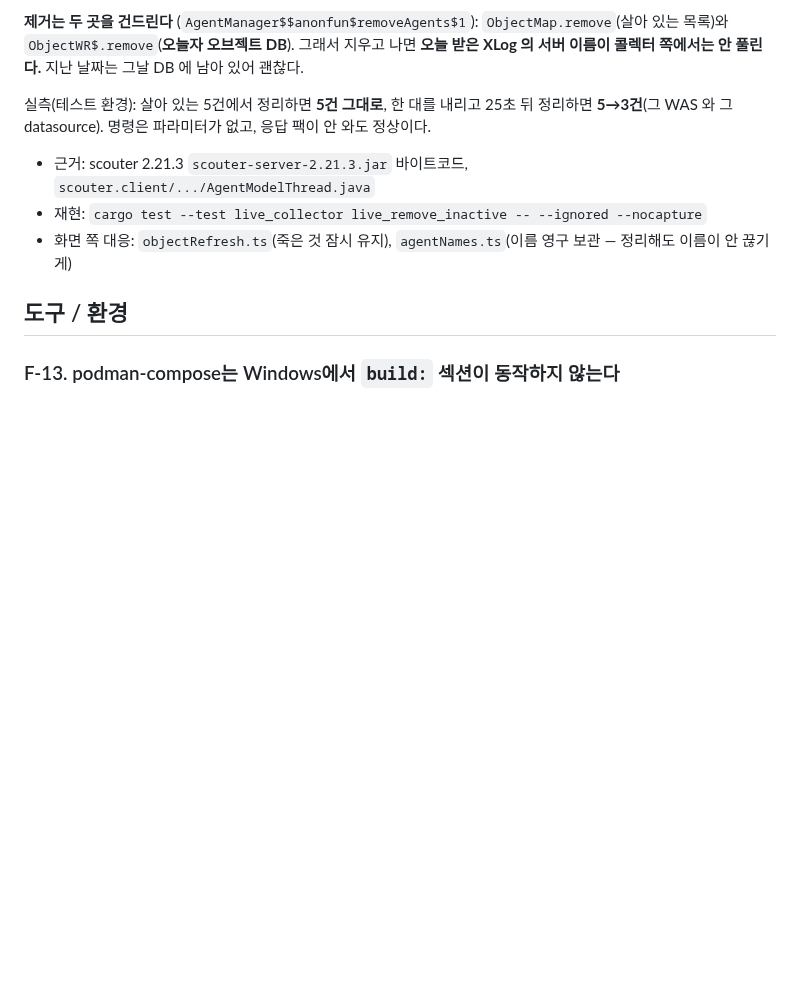
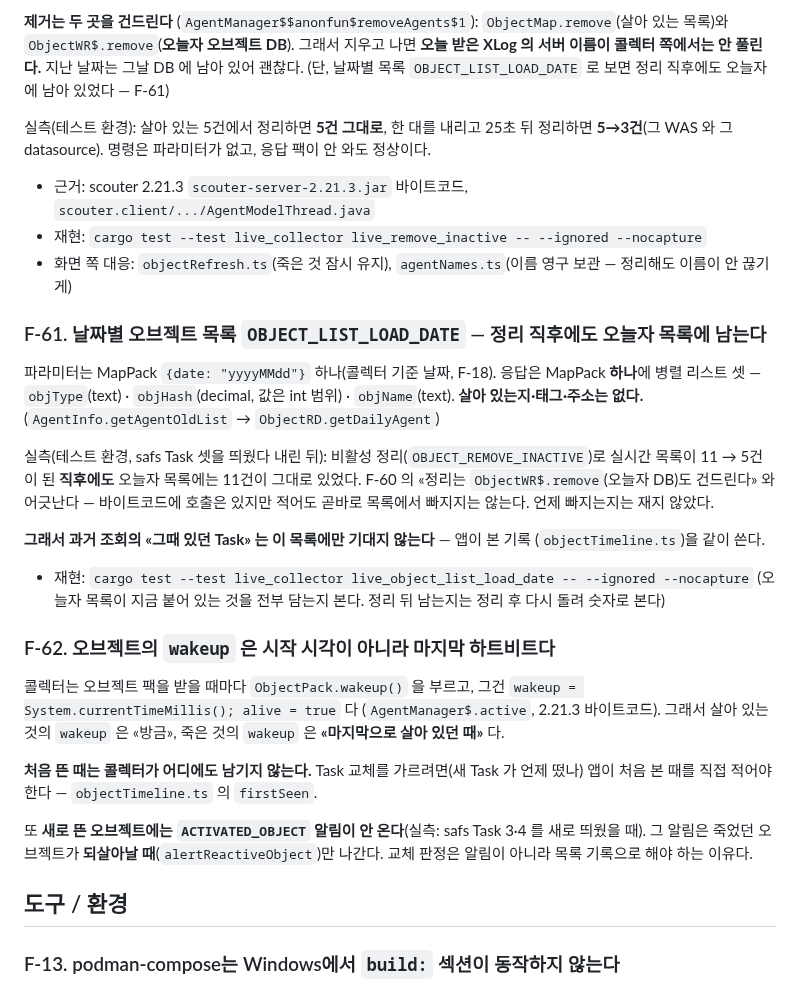
Before and after one commit to RE-A/NScouter, a Markdown page: docs/verified-facts.md, the part around the change. Drawn GitHub-style; blank space fills up the shorter version.

```diff
--- a/docs/verified-facts.md
+++ b/docs/verified-facts.md
@@ -1733,6 +1733,7 @@ ASIS 가 목록을 다루는 법도 같이 적어 둔다 (`AgentModelThread`):
 `ObjectMap.remove`(살아 있는 목록)와 `ObjectWR$.remove`(**오늘자 오브젝트 DB**).
 그래서 지우고 나면 **오늘 받은 XLog 의 서버 이름이 콜렉터 쪽에서는 안 풀린다.**
 지난 날짜는 그날 DB 에 남아 있어 괜찮다.
+(단, 날짜별 목록 `OBJECT_LIST_LOAD_DATE` 로 보면 정리 직후에도 오늘자에 남아 있었다 — F-61)
 
 실측(테스트 환경): 살아 있는 5건에서 정리하면 **5건 그대로**,
 한 대를 내리고 25초 뒤 정리하면 **5→3건**(그 WAS 와 그 datasource).
@@ -1743,6 +1744,36 @@ ASIS 가 목록을 다루는 법도 같이 적어 둔다 (`AgentModelThread`):
 - 재현: `cargo test --test live_collector live_remove_inactive -- --ignored --nocapture`
 - 화면 쪽 대응: `objectRefresh.ts`(죽은 것 잠시 유지),
   `agentNames.ts`(이름 영구 보관 — 정리해도 이름이 안 끊기게)
+
+### F-61. 날짜별 오브젝트 목록 `OBJECT_LIST_LOAD_DATE` — 정리 직후에도 **오늘자 목록에 남는다**
+
+파라미터는 MapPack `{date: "yyyyMMdd"}` 하나(콜렉터 기준 날짜, F-18). 응답은 MapPack **하나**에
+병렬 리스트 셋 — `objType`(text) · `objHash`(decimal, 값은 int 범위) · `objName`(text).
+**살아 있는지·태그·주소는 없다.** (`AgentInfo.getAgentOldList` → `ObjectRD.getDailyAgent`)
+
+실측(테스트 환경, safs Task 셋을 띄웠다 내린 뒤): 비활성 정리(`OBJECT_REMOVE_INACTIVE`)로
+실시간 목록이 11 → 5건이 된 **직후에도** 오늘자 목록에는 11건이 그대로 있었다.
+F-60 의 «정리는 `ObjectWR$.remove`(오늘자 DB)도 건드린다» 와 어긋난다 — 바이트코드에
+호출은 있지만 적어도 곧바로 목록에서 빠지지는 않는다. 언제 빠지는지는 재지 않았다.
+
+**그래서 과거 조회의 «그때 있던 Task» 는 이 목록에만 기대지 않는다** — 앱이 본 기록
+(`objectTimeline.ts`)을 같이 쓴다.
+
+- 재현: `cargo test --test live_collector live_object_list_load_date -- --ignored --nocapture`
+  (오늘자 목록이 지금 붙어 있는 것을 전부 담는지 본다. 정리 뒤 남는지는 정리 후 다시 돌려 숫자로 본다)
+
+### F-62. 오브젝트의 `wakeup` 은 **시작 시각이 아니라 마지막 하트비트**다
+
+콜렉터는 오브젝트 팩을 받을 때마다 `ObjectPack.wakeup()` 을 부르고, 그건
+`wakeup = System.currentTimeMillis(); alive = true` 다 (`AgentManager$.active`, 2.21.3 바이트코드).
+그래서 살아 있는 것의 `wakeup` 은 «방금», 죽은 것의 `wakeup` 은 **«마지막으로 살아 있던 때»** 다.
+
+**처음 뜬 때는 콜렉터가 어디에도 남기지 않는다.** Task 교체를 가르려면(새 Task 가 언제
+떴나) 앱이 처음 본 때를 직접 적어야 한다 — `objectTimeline.ts` 의 `firstSeen`.
+
+또 **새로 뜬 오브젝트에는 `ACTIVATED_OBJECT` 알림이 안 온다**(실측: safs Task 3·4 를 새로 띄웠을 때).
+그 알림은 죽었던 오브젝트가 **되살아날 때**(`alertReactiveObject`)만 나간다. 교체 판정은
+알림이 아니라 목록 기록으로 해야 하는 이유다.
 
 ## 도구 / 환경
 
```
Also changed, not shown: docs/duplicate-objname-guide.md (+7 -0 lines), docs/user-guide.md (+29 -1 lines).
